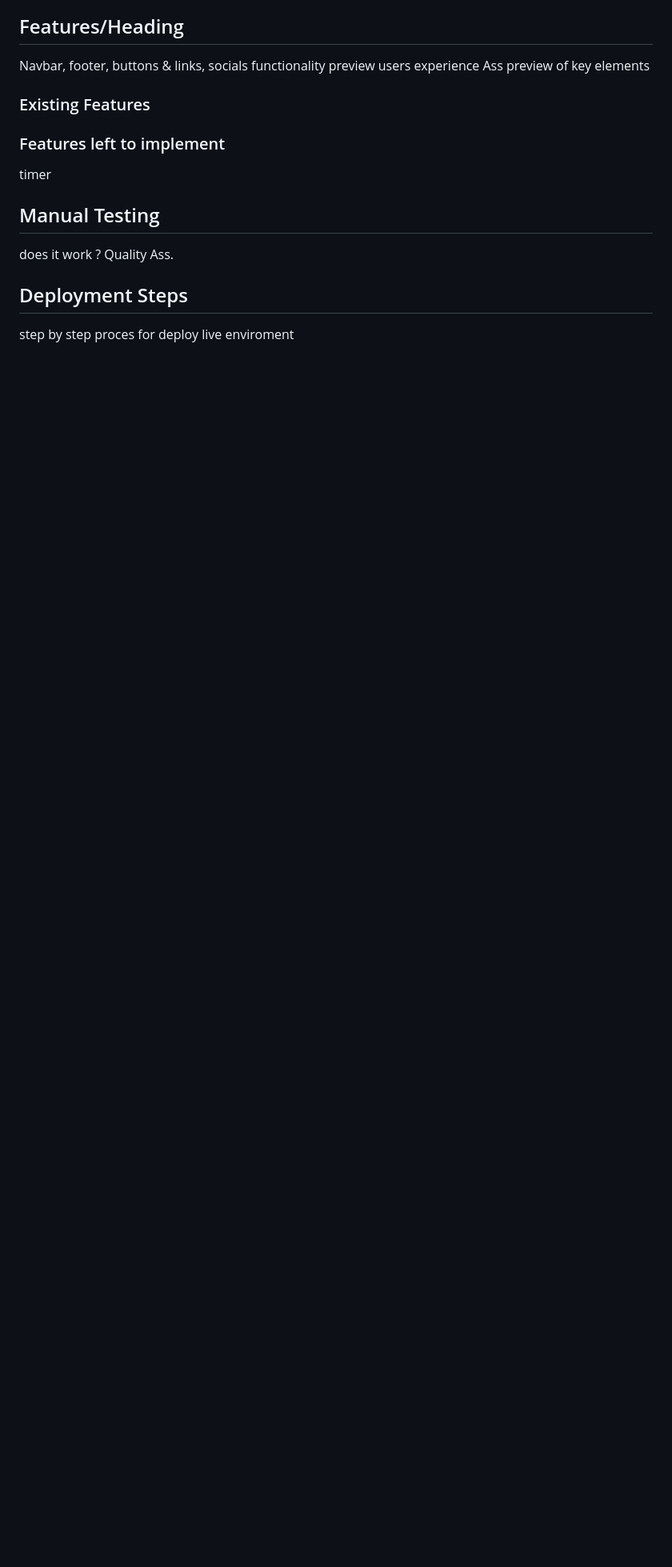
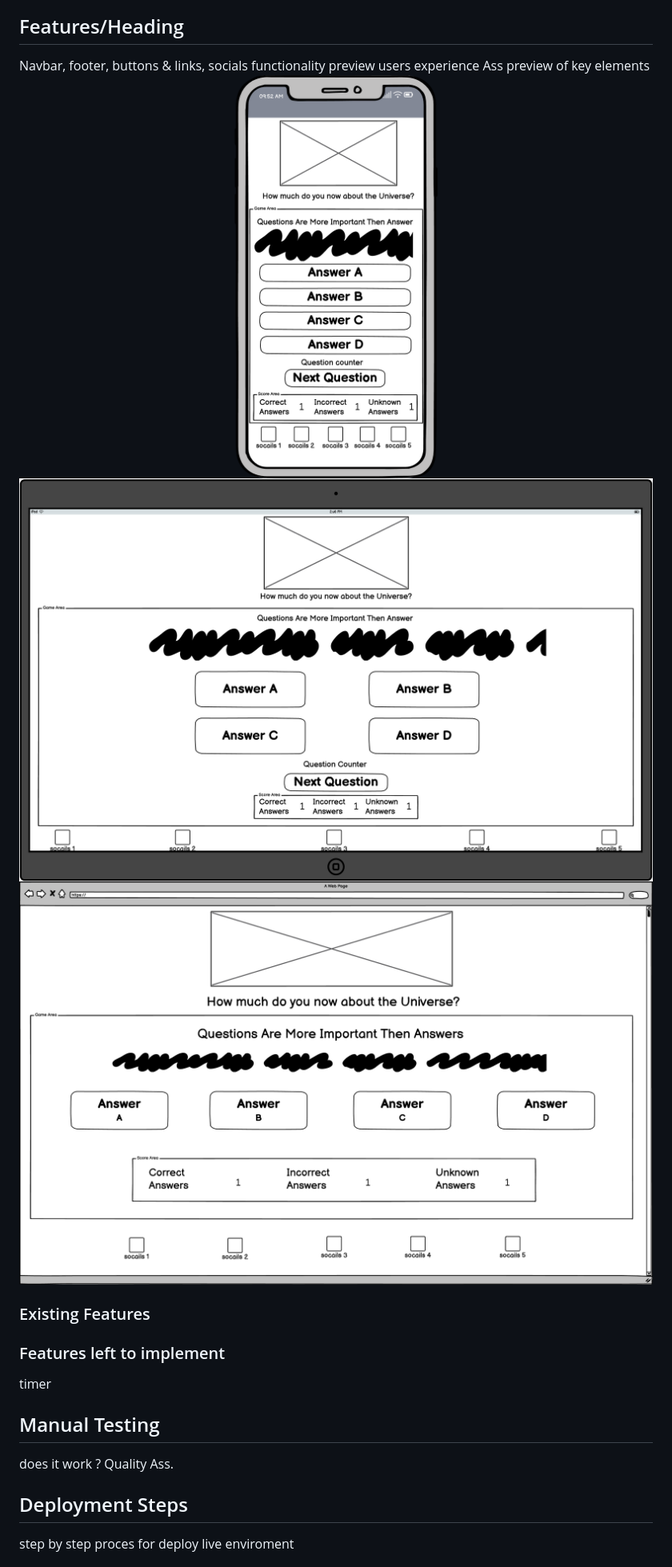
Before and after one commit to Harmonica-Men/Astro-Quiz, a Markdown page: README.md, the part around the change printed below. Shown: that part at 80% size. Drawn GitHub-style; blank space fills up the shorter version.

```diff
--- a/README.md
+++ b/README.md
@@ -17,6 +20,10 @@ Navbar, footer, buttons & links, socials
 functionality preview
 users experience Ass
 preview of key elements
+![Alt text](assets/images/wireframes/PP2-Smartphone1.png)
+![Alt text](assets/images/wireframes/PP2-Wireframe-tablet-1.png)
+![Alt text](assets/images/wireframes/PP2-wireframe-desktop.png)
+
 ### Existing Features
 
 ### Features left to implement
```
Also changed, not shown: other parts of README.md (+3 -0 lines), Responsive.png (added), assets/images/wireframes/Responsive.png (added), 1 other file.
